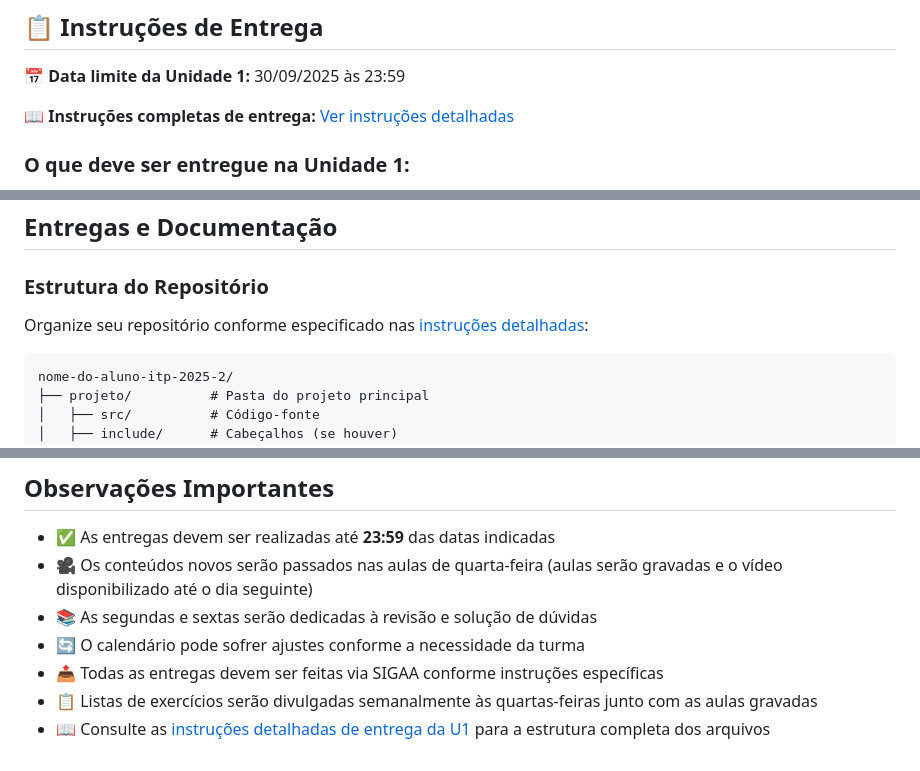
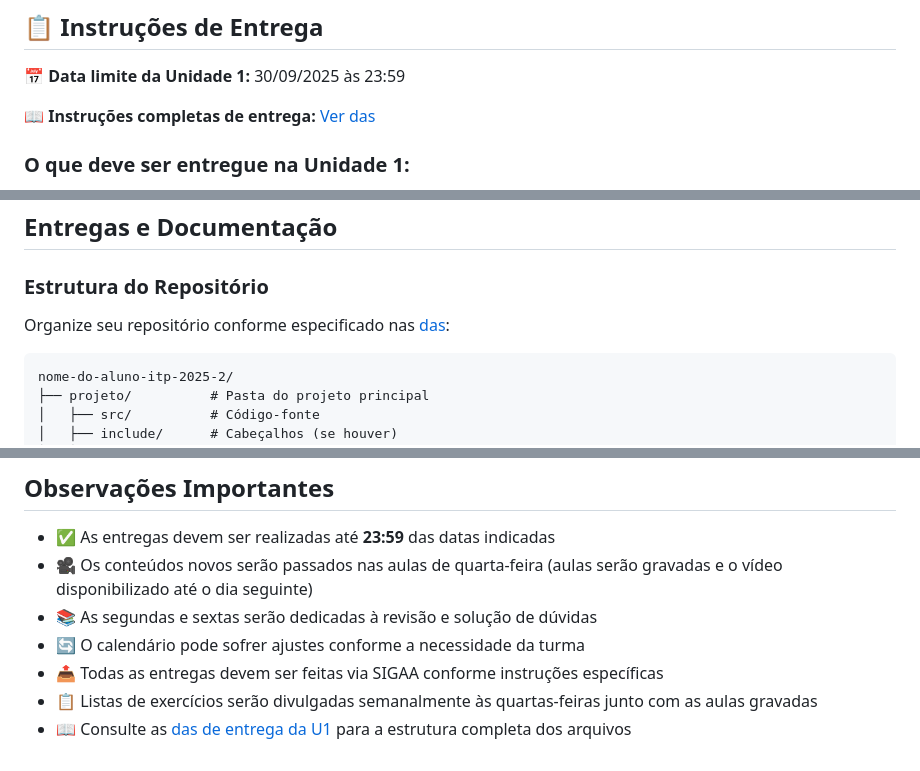
Before and after one commit to fmarquesfilho/itp-2025-2, a Markdown page: README.md, 3 parts joined by grey strips. GitHub-like rendering.

````diff
--- a/README.md
+++ b/README.md
@@ -10,7 +10,7 @@
 
 **📅 Data limite da Unidade 1:** 30/09/2025 às 23:59
 
-**📖 Instruções completas de entrega:** [Ver instruções detalhadas](./leituras/s4/instrucoes-entrega-u1.md)
+**📖 Instruções completas de entrega:** [Ver das](./leituras/s4/instrucoes-entrega-u1.md)
 
 ### O que deve ser entregue na Unidade 1:
 1. **Projeto Individual** (80% da nota)
@@ -78,7 +78,7 @@ Onde:
 
 ### Estrutura do Repositório
 
-Organize seu repositório conforme especificado nas [instruções detalhadas](./s4/instrucoes-entrega-u1.md):
+Organize seu repositório conforme especificado nas [das](./leituras/s4/instrucoes-entrega-u1.md):
 
 ```
 nome-do-aluno-itp-2025-2/
@@ -344,4 +344,4 @@ Cada relatório deve conter:
 - 🔄 O calendário pode sofrer ajustes conforme a necessidade da turma
 - 📤 Todas as entregas devem ser feitas via SIGAA conforme instruções específicas
 - 📋 Listas de exercícios serão divulgadas semanalmente às quartas-feiras junto com as aulas gravadas
-- 📖 Consulte as [instruções detalhadas de entrega da U1](./leituras/s4/instrucoes-entrega-u1.md) para a estrutura completa dos arquivos
+- 📖 Consulte as [das de entrega da U1](./leituras/s4/instrucoes-entrega-u1.md) para a estrutura completa dos arquivos
````
